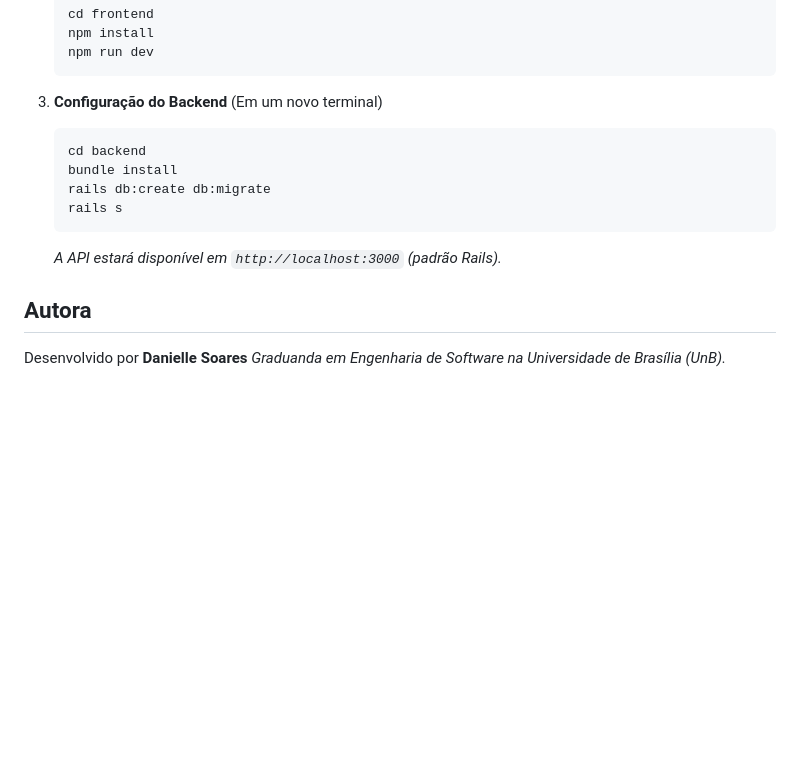
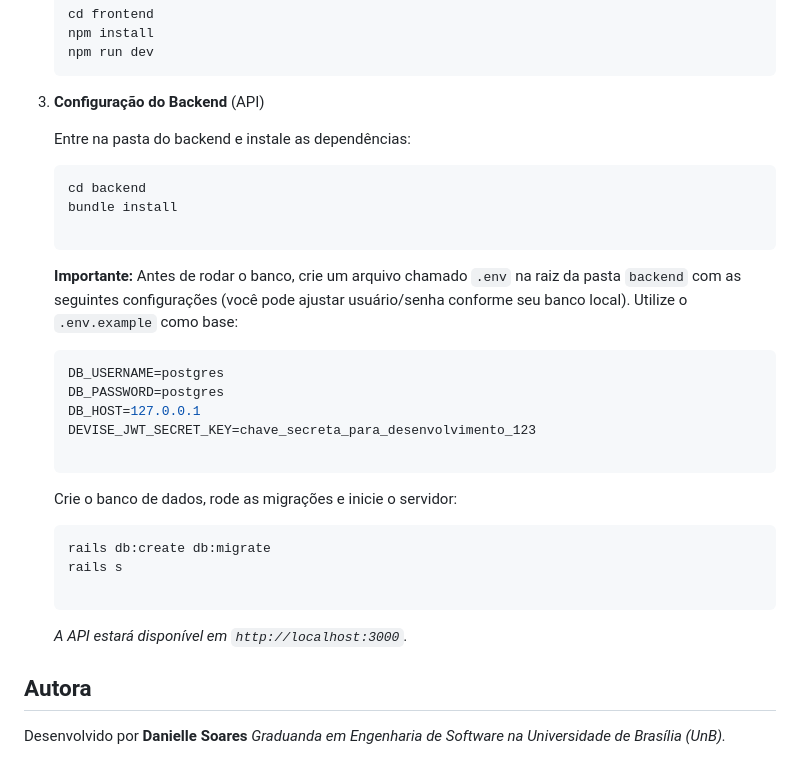
Before and after one commit to danielle-soaress/focus-todo, a Markdown page: README.md, the part around the change. GitHub-like rendering; blank space fills up the shorter version.

Commit message:
update(README): acrescentando informações sobre como rodar API
Adicionando informações sobre a configuração do arquivo .env.

````diff
--- a/README.md
+++ b/README.md
@@ -89,14 +89,35 @@ Siga as instruções abaixo para configurar o ambiente de desenvolvimento local.
     npm run dev
     ```
 
-3.  **Configuração do Backend** (Em um novo terminal)
+3. **Configuração do Backend** (API)
+
+    Entre na pasta do backend e instale as dependências:
     ```bash
     cd backend
     bundle install
+
+    ```
+
+
+    **Importante:** Antes de rodar o banco, crie um arquivo chamado `.env` na raiz da pasta `backend` com as seguintes configurações (você pode ajustar usuário/senha conforme seu banco local). Utilize o `.env.example` como base:
+    ```env
+    DB_USERNAME=postgres
+    DB_PASSWORD=postgres
+    DB_HOST=127.0.0.1
+    DEVISE_JWT_SECRET_KEY=chave_secreta_para_desenvolvimento_123
+
+    ```
+
+
+    Crie o banco de dados, rode as migrações e inicie o servidor:
+    ```bash
     rails db:create db:migrate
     rails s
+
     ```
-    *A API estará disponível em `http://localhost:3000` (padrão Rails).*
+
+
+    *A API estará disponível em `http://localhost:3000`.*
 
 ## Autora
 
````
